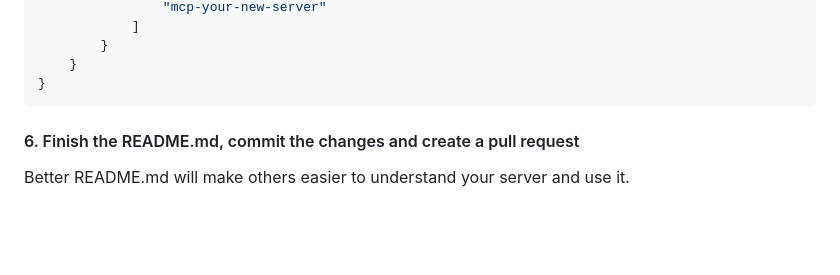
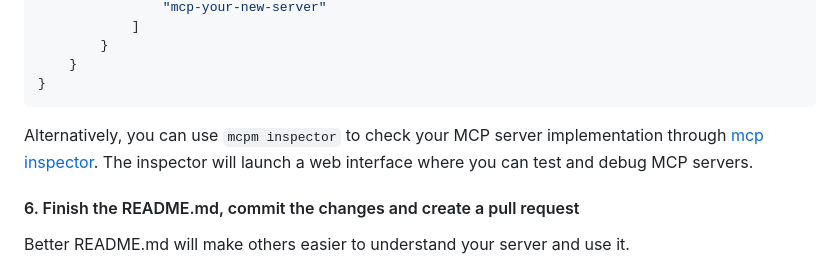
Before and after one commit to wyzBelinda/mcp.science, a Markdown page: README.md, the part around the change. Rendered like a GitHub page; blank space fills up the shorter version.

Commit message:
Add documentation for using mcpm inspector to test MCP server impleme… (#22)
Add documentation for using mcpm inspector to test MCP server implementations

Co-authored-by: calmini <caozhen@pathintegral.xyz>

````diff
--- a/README.md
+++ b/README.md
@@ -219,6 +219,8 @@ take Claude Desktop as an example:
     }
 }
 ```
+Alternatively, you can use `mcpm inspector` to check your MCP server implementation through [mcp inspector](https://github.com/modelcontextprotocol/inspector). The inspector will launch a web interface where you can test and debug MCP servers.
+
 
 #### 6. Finish the README.md, commit the changes and create a pull request
 Better README.md will make others easier to understand your server and use it.
````
